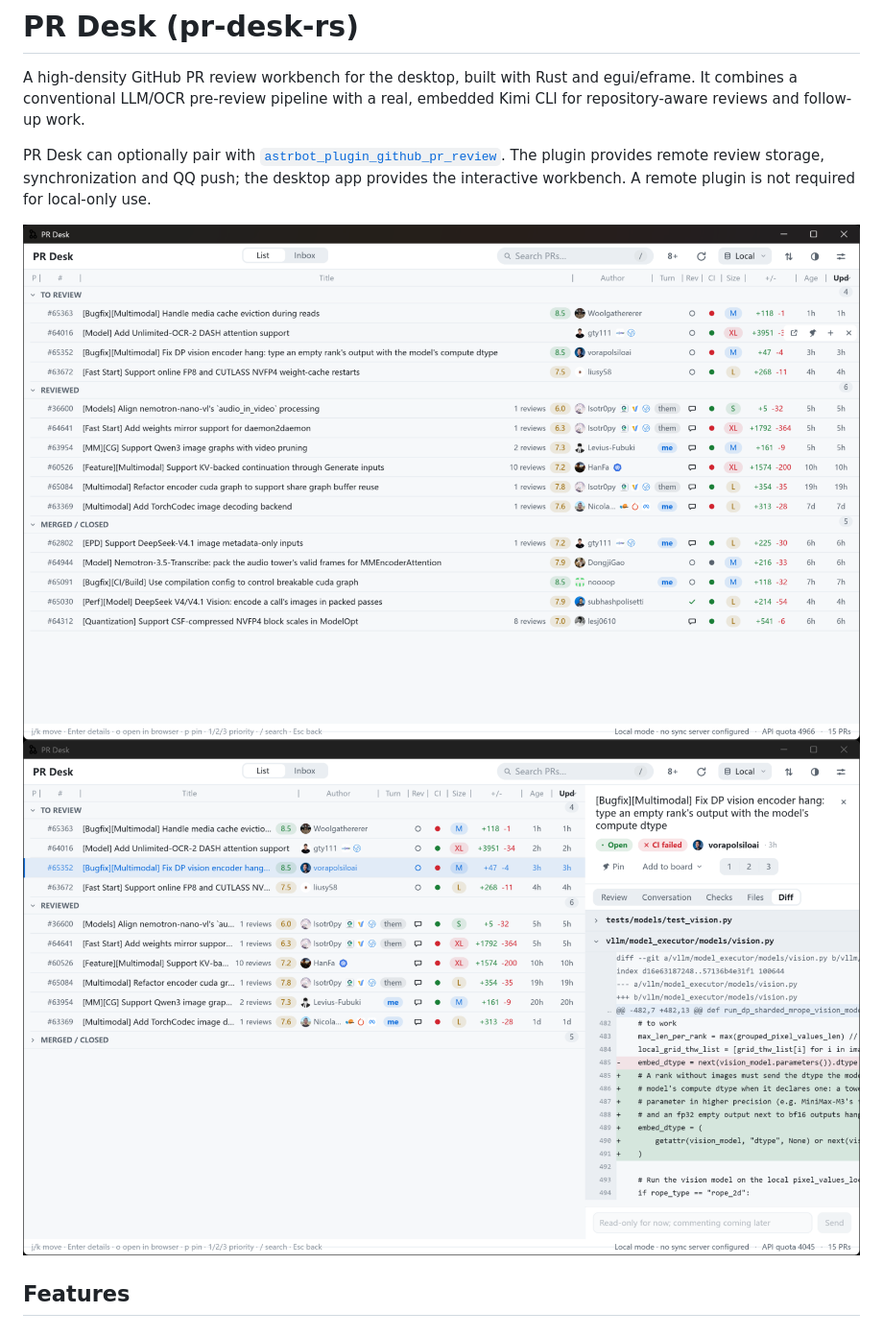
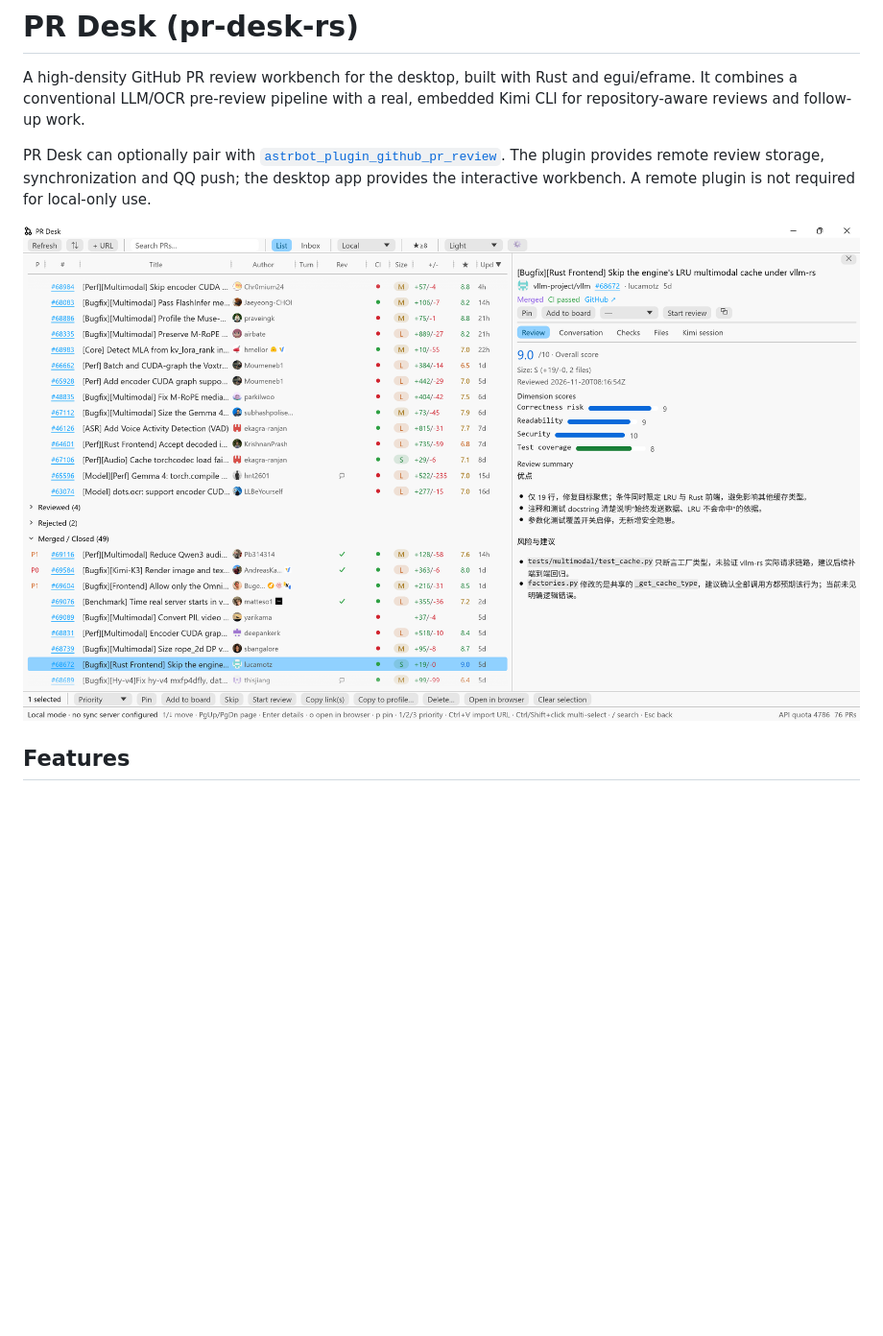
Before and after one commit to Isotr0py/pr-desk-rs, a Markdown page: README.md, the part around the change. Shown at 96% size. GitHub-like rendering; pictures changed too: docs/screenshot-diff.png (deleted), docs/screenshot-list.png (deleted), docs/screenshot-review.png (added); blank space fills up the shorter version.

Commit message:
docs: refresh application screenshot

```diff
--- a/README.md
+++ b/README.md
@@ -10,8 +10,7 @@ plugin provides remote review storage, synchronization and QQ push; the desktop
 app provides the interactive workbench. A remote plugin is not required for
 local-only use.
 
-![PR list](docs/screenshot-list.png)
-![Diff view](docs/screenshot-diff.png)
+![PR list and review details](docs/screenshot-review.png)
 
 ## Features
 
```
